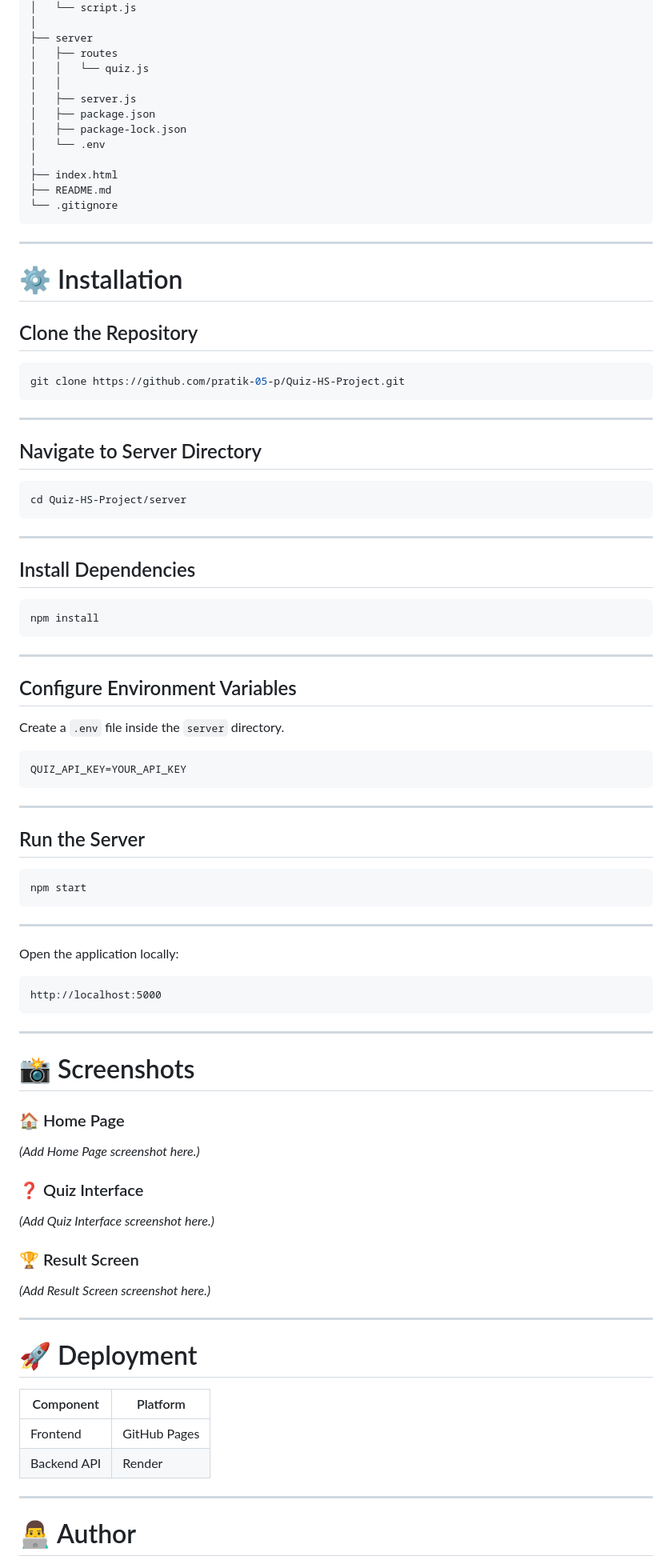
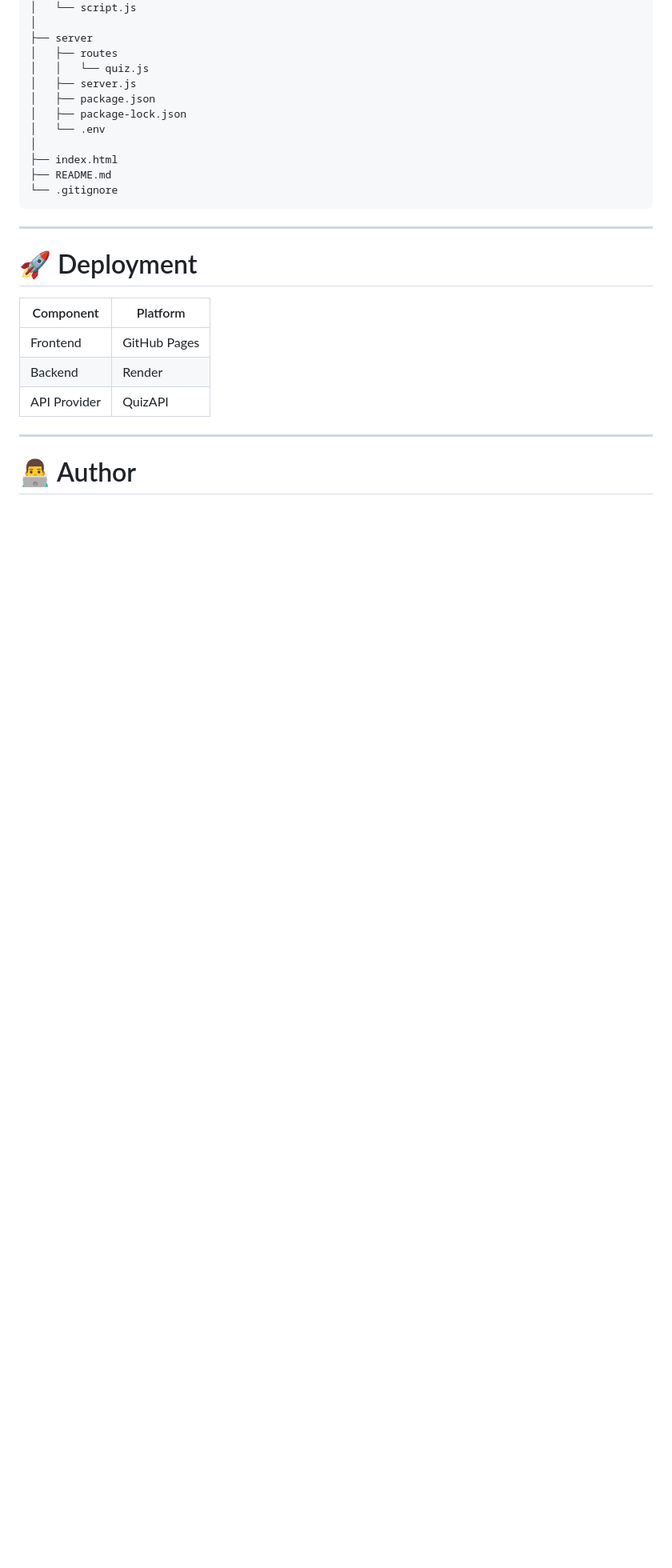
Before and after one commit to pratik-05-p/Quiz-HS-Project, a Markdown page: README.md, the part around one of its changes. Shown at 80% size. Rendered like a GitHub page; blank space fills up the shorter version.

````diff
--- a/README.md
+++ b/README.md
@@ -106,7 +146,6 @@ Quiz-HS-Project
 ├── server
 │   ├── routes
 │   │   └── quiz.js
-│   │
 │   ├── server.js
 │   ├── package.json
 │   ├── package-lock.json
@@ -119,80 +158,13 @@ Quiz-HS-Project
 
 ---
 
-# ⚙️ Installation
-
-## Clone the Repository
-
-```bash
-git clone https://github.com/pratik-05-p/Quiz-HS-Project.git
-```
-
----
-
-## Navigate to Server Directory
-
-```bash
-cd Quiz-HS-Project/server
-```
-
----
-
-## Install Dependencies
-
-```bash
-npm install
-```
-
----
-
-## Configure Environment Variables
-
-Create a `.env` file inside the `server` directory.
-
-```env
-QUIZ_API_KEY=YOUR_API_KEY
-```
-
----
-
-## Run the Server
-
-```bash
-npm start
-```
-
----
-
-Open the application locally:
-
-```
-http://localhost:5000
-```
-
----
-
-# 📸 Screenshots
-
-### 🏠 Home Page
-
-*(Add Home Page screenshot here.)*
-
-### ❓ Quiz Interface
-
-*(Add Quiz Interface screenshot here.)*
-
-### 🏆 Result Screen
-
-*(Add Result Screen screenshot here.)*
-
----
-
 # 🚀 Deployment
 
 | Component | Platform |
 |-----------|----------|
 | Frontend | GitHub Pages |
-| Backend API | Render |
+| Backend | Render |
+| API Provider | QuizAPI |
 
 ---
 
````
Also changed, not shown: other parts of README.md (+66 -24 lines).
